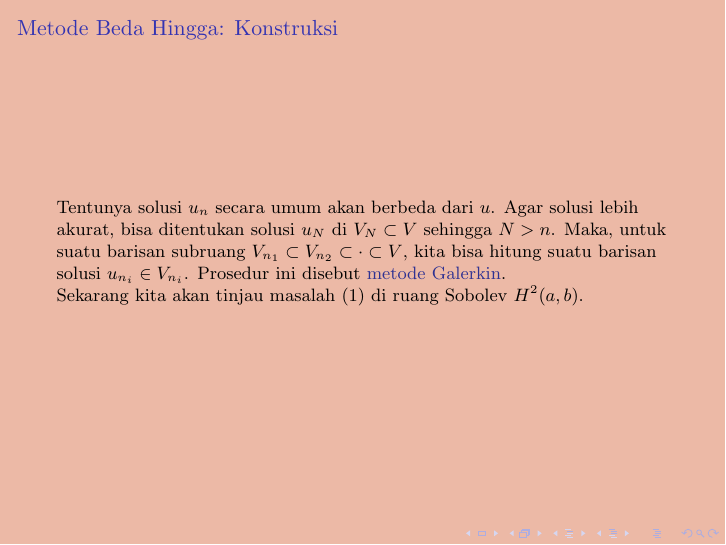
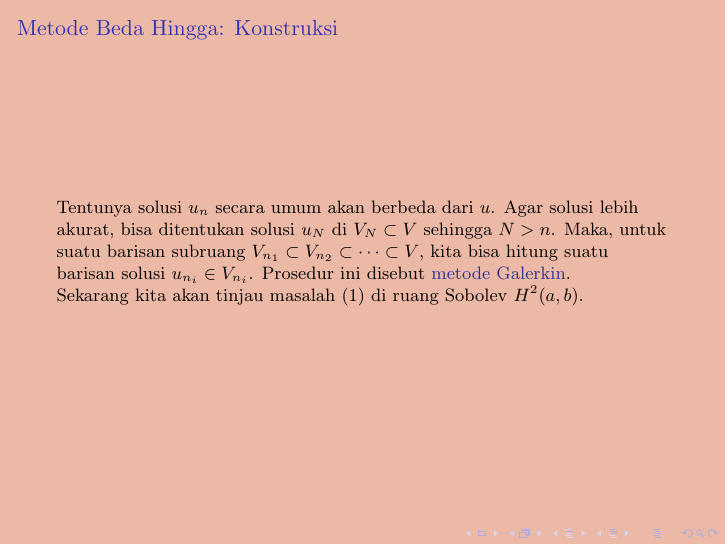
Before and after one commit to nafis-khawarizmi/matnum-slide-aing, LaTeX slides (8_PDB2.tex): page 8 of 8. Compiled offline with pdfLaTeX.

Commit message:
Update 8_PDB2.tex

```diff
--- a/8_PDB2.tex
+++ b/8_PDB2.tex
@@ -92,7 +92,7 @@
 		dengan $A = [a(\phi_j,\phi_i)]$, $\vec{\xi} = [\xi_j]$, dan $\vec{b} = [l(\phi_i)]$. Maka \eqref{fdm_cons4} bisa diselesaikan dengan cara menyelesaikan SPL seperti di ALE.
 	\end{frame}
 	\begin{frame}{Metode Beda Hingga: Konstruksi}
-		Tentunya solusi $u_n$ secara umum akan berbeda dari $u$. Agar solusi lebih akurat, bisa ditentukan solusi $u_N$ di $V_N\subset V$ sehingga $N>n$. Maka, untuk suatu barisan subruang $V_{n_1} \subset V_{n_2} \subset \cdot \subset V$, kita bisa hitung suatu barisan solusi $u_{n_i}\in V_{n_i}$. Prosedur ini disebut \emph{metode Galerkin}. \newline
+		Tentunya solusi $u_n$ secara umum akan berbeda dari $u$. Agar solusi lebih akurat, bisa ditentukan solusi $u_N$ di $V_N\subset V$ sehingga $N>n$. Maka, untuk suatu barisan subruang $V_{n_1} \subset V_{n_2} \subset \cdots \subset V$, kita bisa hitung suatu barisan solusi $u_{n_i}\in V_{n_i}$. Prosedur ini disebut \emph{metode Galerkin}. \newline
 		Sekarang kita akan tinjau masalah \eqref{fdm_cons1} di ruang Sobolev $H^2(a,b)$.
 	\end{frame}
 \end{document}
```
